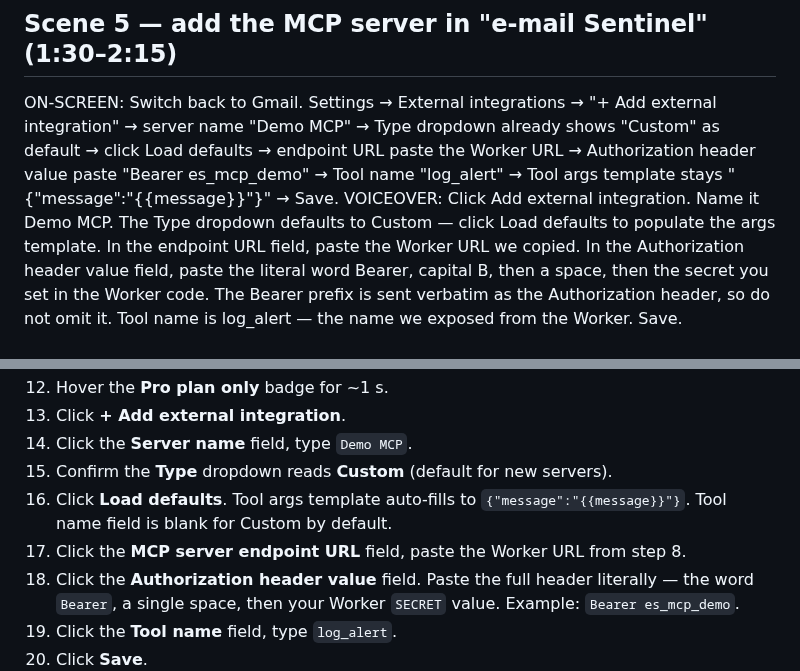
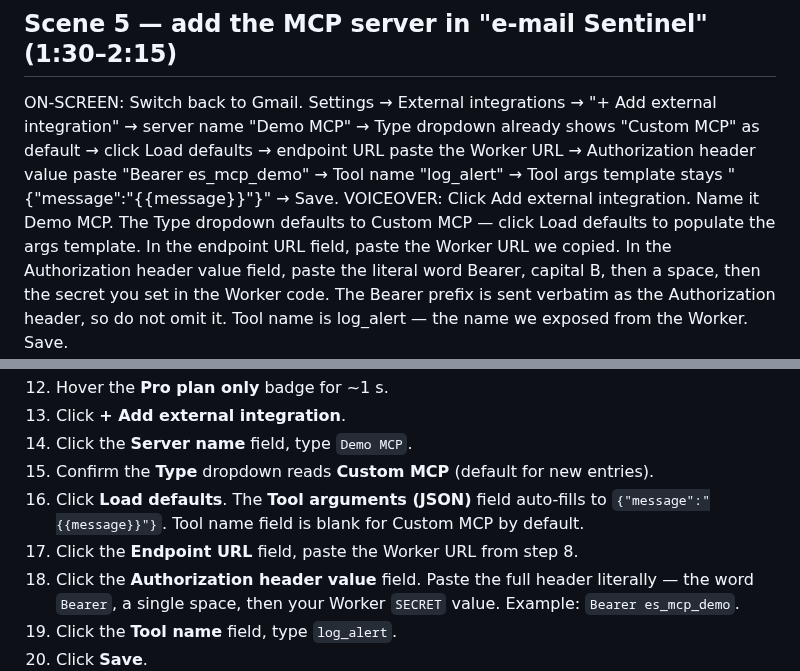
Before and after one commit to StephenRJohns/email_sentinel, a Markdown page: media/07_mcp_setup.md, 2 parts joined by grey strips. Drawn GitHub-style.

Commit message:
Doc/help/test sweep: catch remaining 'Custom' refs after type rename
Picked up three stragglers from the 'Custom' -> 'Custom MCP' rename
(commit 237bd0f) that the earlier sweep missed:

- media/07_mcp_setup.md: scene 5 dialog ('Type dropdown already shows
  Custom as default' / 'click Load defaults to populate the args
  template'), and recording-checklist steps 15-17 — also fixed step
  17 from 'MCP server endpoint URL' to 'Endpoint URL' to match the
  current editor label.
- jjjjjenterprises.com/emailsentinel/help.html: Custom-Cloudflare-
  Worker walkthrough step 5 ('Type: pick Custom' -> 'Type: pick
  Custom MCP'), and 'Tool args template' -> 'Tool arguments (JSON)'
  to match the current editor field name for MCP types.
- testing/mcp-loopback/README.md: test setup row 'Type: Custom' ->
  'Type: Custom MCP'.

```diff
--- a/media/07_mcp_setup.md
+++ b/media/07_mcp_setup.md
@@ -75,13 +75,13 @@ endpoint "e-mail Sentinel" will POST alerts to.
 ## Scene 5 — add the MCP server in "e-mail Sentinel" (1:30–2:15)
 ON-SCREEN: Switch back to Gmail. Settings → External integrations
 → "+ Add external integration" → server name "Demo MCP" → Type dropdown
-already shows "Custom" as default → click Load defaults → endpoint
+already shows "Custom MCP" as default → click Load defaults → endpoint
 URL paste the Worker URL → Authorization header value paste
 "Bearer es_mcp_demo" → Tool name "log_alert" → Tool
 args template stays "{"message":"{{message}}"}" → Save.
 VOICEOVER:
 Click Add external integration. Name it Demo MCP. The Type dropdown defaults
-to Custom — click Load defaults to populate the args template. In
+to Custom MCP — click Load defaults to populate the args template. In
 the endpoint URL field, paste the Worker URL we copied. In the
 Authorization header value field, paste the literal word Bearer,
 capital B, then a space, then the secret you set in the Worker
@@ -171,9 +171,9 @@ already saved, side panel open on the home card.
 12. Hover the **Pro plan only** badge for ~1 s.
 13. Click **+ Add external integration**.
 14. Click the **Server name** field, type `Demo MCP`.
-15. Confirm the **Type** dropdown reads **Custom** (default for new servers).
-16. Click **Load defaults**. Tool args template auto-fills to `{"message":"{{message}}"}`. Tool name field is blank for Custom by default.
-17. Click the **MCP server endpoint URL** field, paste the Worker URL from step 8.
+15. Confirm the **Type** dropdown reads **Custom MCP** (default for new entries).
+16. Click **Load defaults**. The **Tool arguments (JSON)** field auto-fills to `{"message":"{{message}}"}`. Tool name field is blank for Custom MCP by default.
+17. Click the **Endpoint URL** field, paste the Worker URL from step 8.
 18. Click the **Authorization header value** field. Paste the full header literally — the word `Bearer`, a single space, then your Worker `SECRET` value. Example: `Bearer es_mcp_demo`.
 19. Click the **Tool name** field, type `log_alert`.
 20. Click **Save**.
```
Also changed, not shown: testing/mcp-loopback/README.md (+1 -1 lines).
